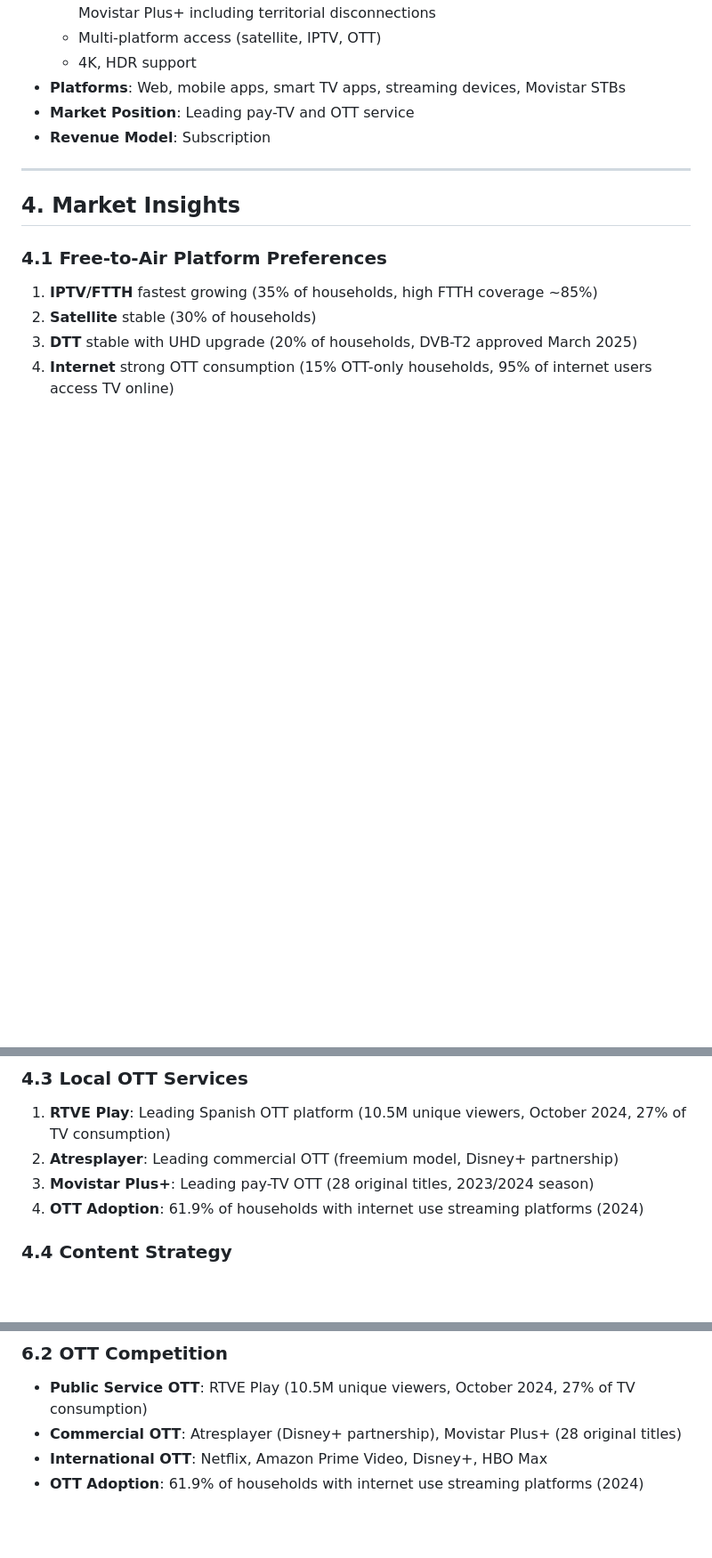
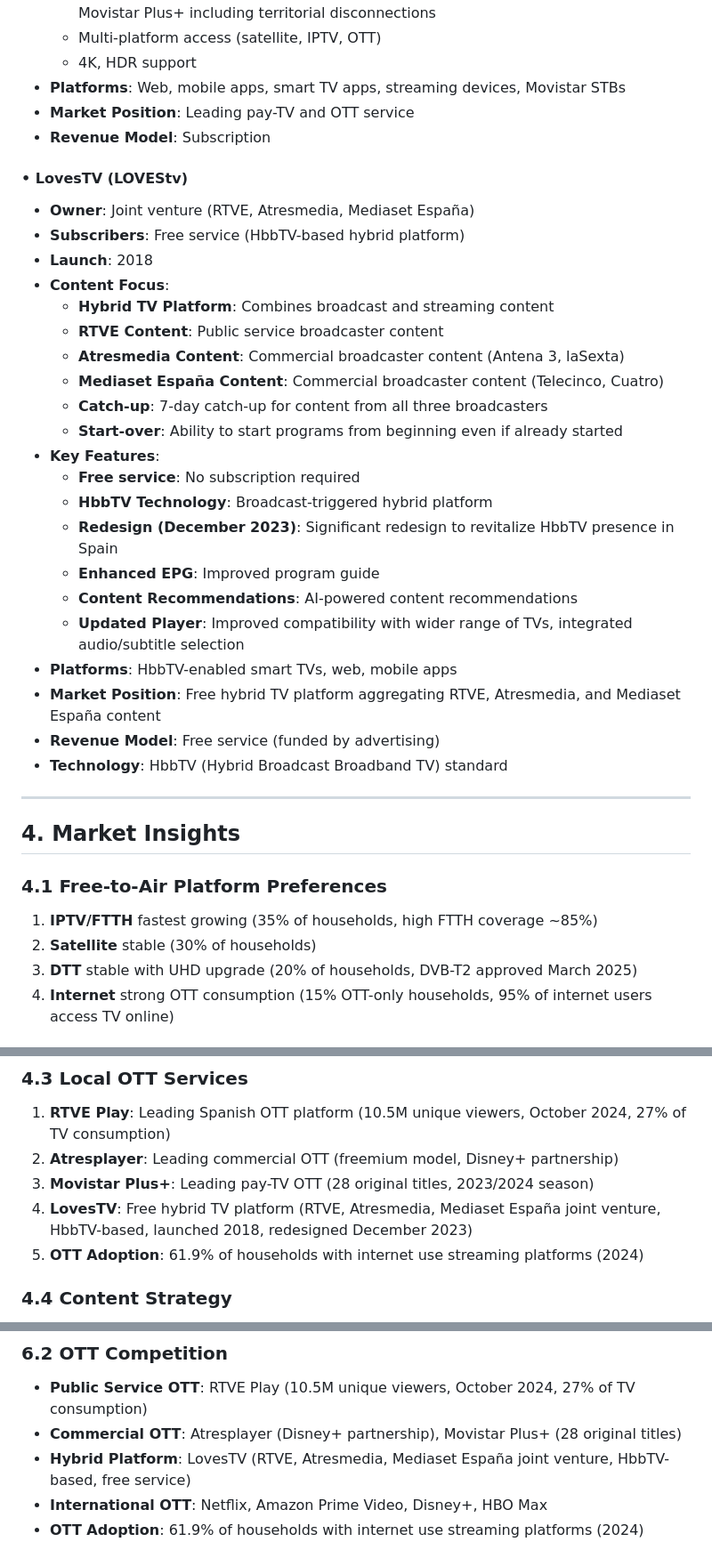
Before and after one commit to AndyCarrOBS/presentation, a Markdown page: Europe/Spain/free-to-air-market.md, 3 parts joined by grey strips. Shown: that part at 89% size. Drawn GitHub-style; blank space fills up the shorter version.

Commit message:
Add LovesTV platform to Spain market analysis
Added comprehensive LovesTV information:
- Joint venture: RTVE, Atresmedia, Mediaset España
- Free hybrid TV platform using HbbTV technology
- Launched 2018, redesigned December 2023
- Features: 7-day catch-up, start-over, enhanced EPG, content recommendations
- Updated player with improved TV compatibility
- Added to Local OTT Services section
- Added to OTT Competition section
- Added to Strategic Considerations
- Updated Roku proposals with LovesTV as key partner

```diff
--- a/Europe/Spain/free-to-air-market.md
+++ b/Europe/Spain/free-to-air-market.md
@@ -222,6 +222,29 @@ Spain's free-to-air TV market serves **~10-11 million households (55% of TV hous
 - **Market Position**: Leading pay-TV and OTT service
 - **Revenue Model**: Subscription
 
+#### • **LovesTV (LOVEStv)**
+- **Owner**: Joint venture (RTVE, Atresmedia, Mediaset España)
+- **Subscribers**: Free service (HbbTV-based hybrid platform)
+- **Launch**: 2018
+- **Content Focus**:
+  - **Hybrid TV Platform**: Combines broadcast and streaming content
+  - **RTVE Content**: Public service broadcaster content
+  - **Atresmedia Content**: Commercial broadcaster content (Antena 3, laSexta)
+  - **Mediaset España Content**: Commercial broadcaster content (Telecinco, Cuatro)
+  - **Catch-up**: 7-day catch-up for content from all three broadcasters
+  - **Start-over**: Ability to start programs from beginning even if already started
+- **Key Features**:
+  - **Free service**: No subscription required
+  - **HbbTV Technology**: Broadcast-triggered hybrid platform
+  - **Redesign (December 2023)**: Significant redesign to revitalize HbbTV presence in Spain
+  - **Enhanced EPG**: Improved program guide
+  - **Content Recommendations**: AI-powered content recommendations
+  - **Updated Player**: Improved compatibility with wider range of TVs, integrated audio/subtitle selection
+- **Platforms**: HbbTV-enabled smart TVs, web, mobile apps
+- **Market Position**: Free hybrid TV platform aggregating RTVE, Atresmedia, and Mediaset España content
+- **Revenue Model**: Free service (funded by advertising)
+- **Technology**: HbbTV (Hybrid Broadcast Broadband TV) standard
+
 ---
 
 ## 4. Market Insights
@@ -242,7 +265,8 @@ Spain's free-to-air TV market serves **~10-11 million households (55% of TV hous
 1. **RTVE Play**: Leading Spanish OTT platform (10.5M unique viewers, October 2024, 27% of TV consumption)
 2. **Atresplayer**: Leading commercial OTT (freemium model, Disney+ partnership)
 3. **Movistar Plus+**: Leading pay-TV OTT (28 original titles, 2023/2024 season)
-4. **OTT Adoption**: 61.9% of households with internet use streaming platforms (2024)
+4. **LovesTV**: Free hybrid TV platform (RTVE, Atresmedia, Mediaset España joint venture, HbbTV-based, launched 2018, redesigned December 2023)
+5. **OTT Adoption**: 61.9% of households with internet use streaming platforms (2024)
 
 ### 4.4 Content Strategy
 - **Public Service**: Information/news focus, cultural content, regional content (territorial disconnections), UHD leadership (2 UHD channels)
@@ -285,6 +309,7 @@ Spain's free-to-air TV market serves **~10-11 million households (55% of TV hous
 ### 6.2 OTT Competition
 - **Public Service OTT**: RTVE Play (10.5M unique viewers, October 2024, 27% of TV consumption)
 - **Commercial OTT**: Atresplayer (Disney+ partnership), Movistar Plus+ (28 original titles)
+- **Hybrid Platform**: LovesTV (RTVE, Atresmedia, Mediaset España joint venture, HbbTV-based, free service)
 - **International OTT**: Netflix, Amazon Prime Video, Disney+, HBO Max
 - **OTT Adoption**: 61.9% of households with internet use streaming platforms (2024)
 
```
Also changed, not shown: other parts of Europe/Spain/free-to-air-market.md (+1 -0 lines), Roku-Market-Expansion-Proposal-2Page-Summary.md (+2 -1 lines), Roku-Market-Expansion-Proposal-3Page-Summary.md (+2 -1 lines).
